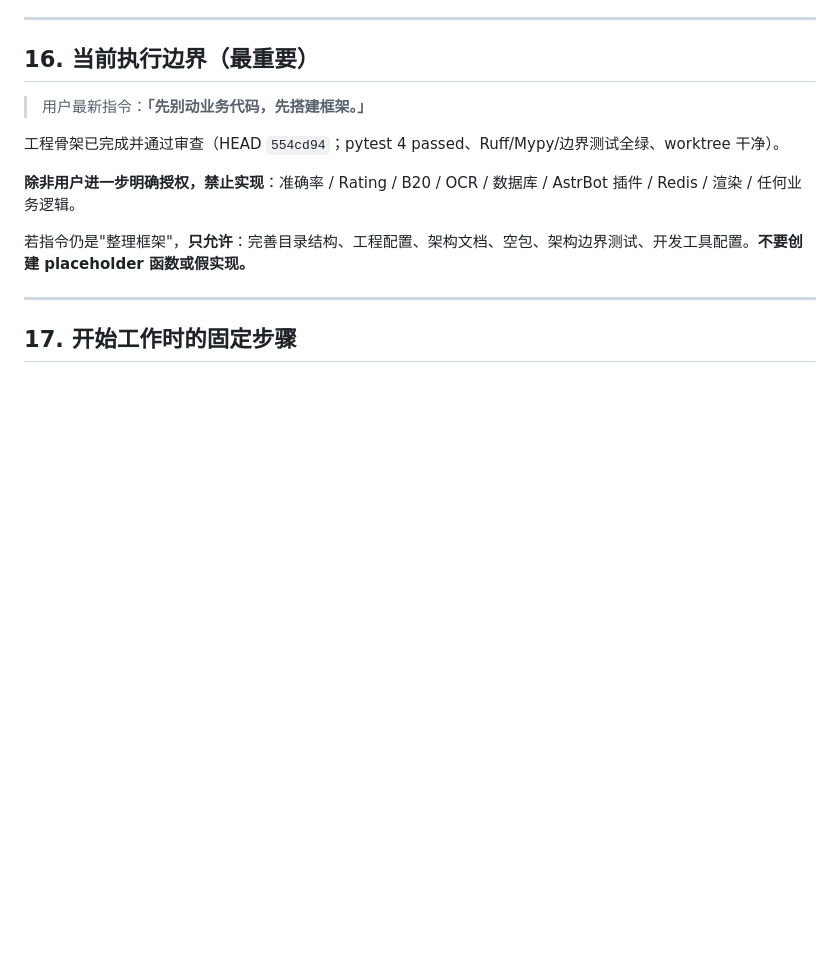
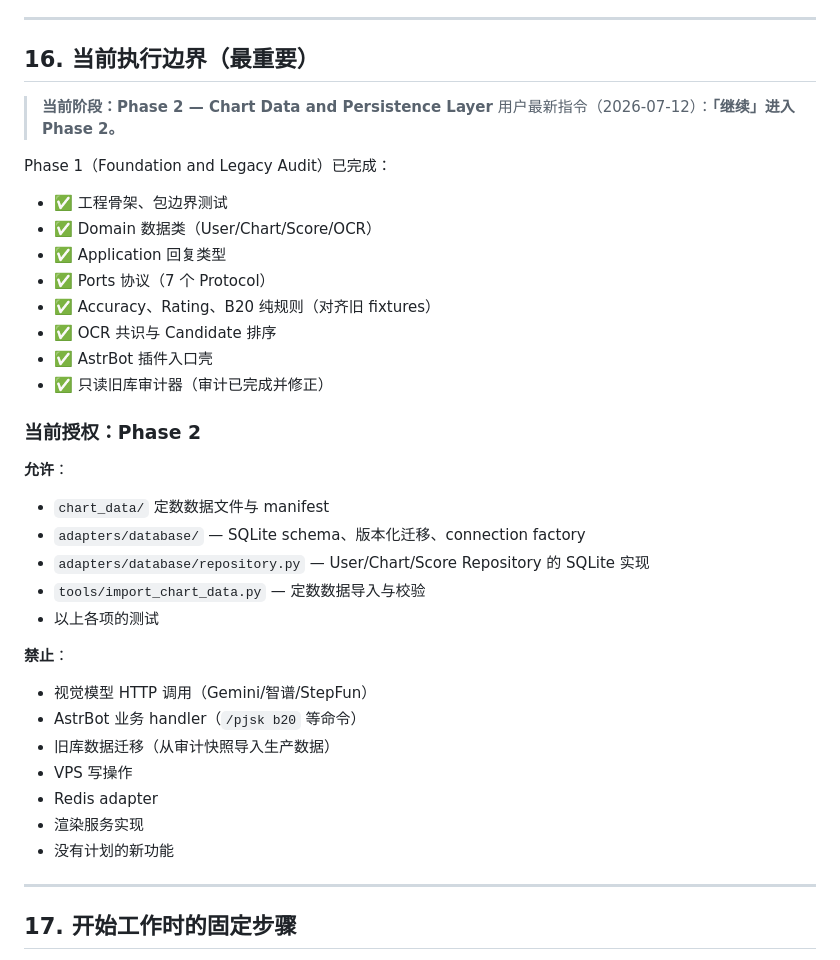
Before and after one commit to Zenith-7am/astrbot_plugin_pjsk, a Markdown page: CLAUDE.md, the part around the change. Drawn GitHub-style; blank space fills up the shorter version.

Commit message:
docs: update execution boundary to Phase 2

```diff
--- a/CLAUDE.md
+++ b/CLAUDE.md
@@ -367,13 +367,36 @@ ocr_observations(id, ocr_run_id, engine, elapsed_ms, parsed_result,
 
 ## 16. 当前执行边界（最重要）
 
-> 用户最新指令：**「先别动业务代码，先搭建框架。」**
+> **当前阶段：Phase 2 — Chart Data and Persistence Layer**
+> 用户最新指令（2026-07-12）：**「继续」进入 Phase 2。**
 
-工程骨架已完成并通过审查（HEAD `554cd94`；pytest 4 passed、Ruff/Mypy/边界测试全绿、worktree 干净）。
+Phase 1（Foundation and Legacy Audit）已完成：
+- ✅ 工程骨架、包边界测试
+- ✅ Domain 数据类（User/Chart/Score/OCR）
+- ✅ Application 回复类型
+- ✅ Ports 协议（7 个 Protocol）
+- ✅ Accuracy、Rating、B20 纯规则（对齐旧 fixtures）
+- ✅ OCR 共识与 Candidate 排序
+- ✅ AstrBot 插件入口壳
+- ✅ 只读旧库审计器（审计已完成并修正）
 
-**除非用户进一步明确授权，禁止实现**：准确率 / Rating / B20 / OCR / 数据库 / AstrBot 插件 / Redis / 渲染 / 任何业务逻辑。
+### 当前授权：Phase 2
 
-若指令仍是"整理框架"，**只允许**：完善目录结构、工程配置、架构文档、空包、架构边界测试、开发工具配置。**不要创建 placeholder 函数或假实现。**
+**允许**：
+- `chart_data/` 定数数据文件与 manifest
+- `adapters/database/` — SQLite schema、版本化迁移、connection factory
+- `adapters/database/repository.py` — User/Chart/Score Repository 的 SQLite 实现
+- `tools/import_chart_data.py` — 定数数据导入与校验
+- 以上各项的测试
+
+**禁止**：
+- 视觉模型 HTTP 调用（Gemini/智谱/StepFun）
+- AstrBot 业务 handler（`/pjsk b20` 等命令）
+- 旧库数据迁移（从审计快照导入生产数据）
+- VPS 写操作
+- Redis adapter
+- 渲染服务实现
+- 没有计划的新功能
 
 ---
 
```
